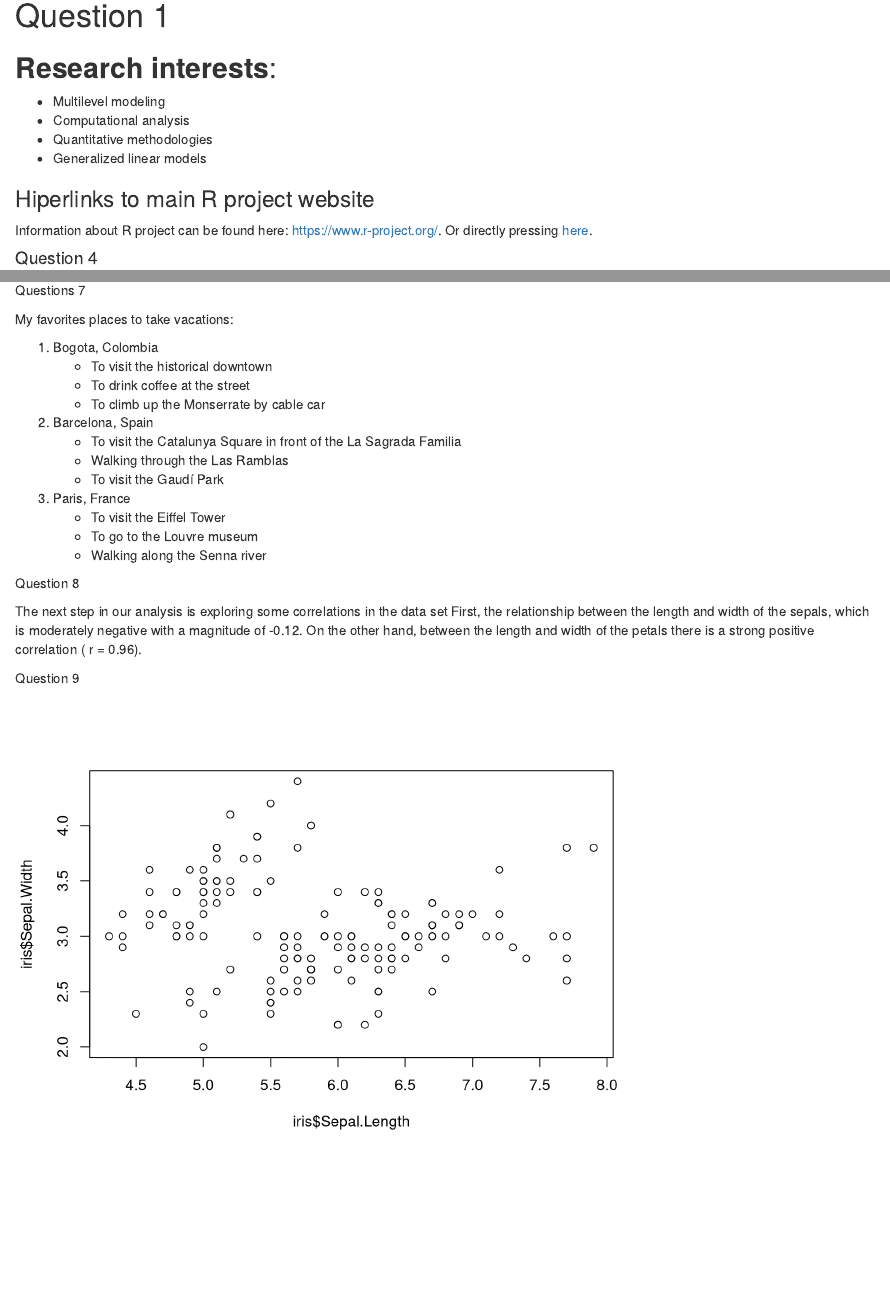
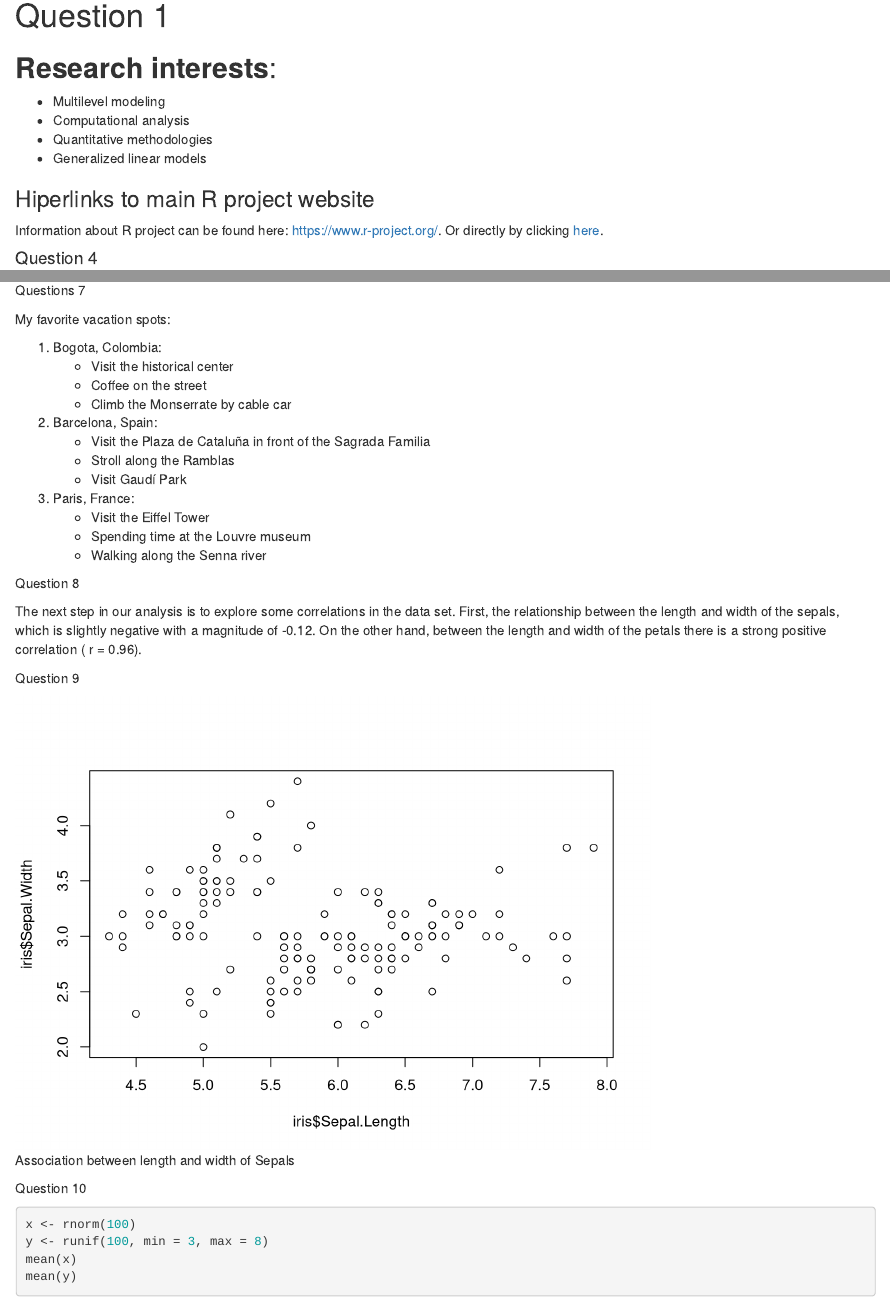
Before and after one commit to Bladimir-PF/PSQF-6250-Computer-Packages-, an R Markdown document (PSQF 6250 - Assignment 1 (Geraldo Padilla).Rmd): the page in a window 1100 px wide, from 140 px down, and a second part further down, joined at a grey line. Rendered offline with R 4.5, knitr and Pandoc, with nearby package versions.

Commit message:
Final versions

````diff
--- a/PSQF 6250 - Assignment 1 (Geraldo Padilla).Rmd
+++ b/PSQF 6250 - Assignment 1 (Geraldo Padilla).Rmd
@@ -16,7 +16,7 @@ output: html_document
 
 ### Hiperlinks to main R project website
 
-Information about R project can be found here: <https://www.r-project.org/>. Or directly pressing [here](https://www.r-project.org/).
+Information about R project can be found here: <https://www.r-project.org/>. Or directly by clicking [here](https://www.r-project.org/).
 
 #### Question 4
 ```{r summ_iris}
@@ -39,27 +39,38 @@ hist(iris$Sepal.Length)
 
 ####### Questions 7
 
-My favorites places to take vacations:
+My favorite vacation spots:
 
-1. Bogota, Colombia
-   + To visit the historical downtown
-   + To drink coffee at the street
-   + To climb up the Monserrate by cable car
-2. Barcelona, Spain
-   * To visit the Catalunya Square in front of the La Sagrada Familia
-   * Walking through the Las Ramblas
-   * To visit the Gaudí Park
-3. Paris, France
-   + To visit the Eiffel Tower
-   + To go to the Louvre museum
+1. Bogota, Colombia:
+   + Visit the historical center
+   + Coffee on the street
+   + Climb the Monserrate by cable car
+
+2. Barcelona, Spain:
+   * Visit the Plaza de Cataluña in front of the Sagrada Familia
+   * Stroll along the Ramblas
+   * Visit Gaudí Park
+
+3. Paris, France:
+   + Visit the Eiffel Tower
+   + Spending time at the Louvre museum
    + Walking along the Senna river
 
 ######## Question 8
 
-The next step in our analysis is exploring some correlations in the data set First, the relationship between the length and width of the sepals, which is moderately negative with a magnitude of `r round(cor(iris$Sepal.Length, iris$Sepal.Width),2)`. On the other hand, between the length and width of the petals there is a strong  positive correlation ( r = `r round(cor(iris$Petal.Length, iris$Petal.Width), 2)`).
+The next step in our analysis is to explore some correlations in the data set. First, the relationship between the length and width of the sepals, which is slightly negative with a magnitude of `r round(cor(iris$Sepal.Length, iris$Sepal.Width),2)`. On the other hand, between the length and width of the petals there is a strong  positive correlation ( r = `r round(cor(iris$Petal.Length, iris$Petal.Width), 2)`).
 
 ######## Question 9
 
-```{r plot_sepal, echo=FALSE}
+```{r plotsepal, echo=FALSE, fig.cap = 'Association between length and width of Sepals'}
 plot(iris$Sepal.Length, iris$Sepal.Width)
 ```
+
+######### Question 10
+
+```{r descriptives, eval=FALSE}
+x <- rnorm(100)
+y <- runif(100, min = 3, max = 8)
+mean(x)
+mean(y)
+```
````
Also changed, not shown: PSQF-6250---Assignment-1--Geraldo-Padilla-.html (added), PSQF 6250 - Assignment 1 (Geraldo Padilla).Rmd (2 more changed lines).
